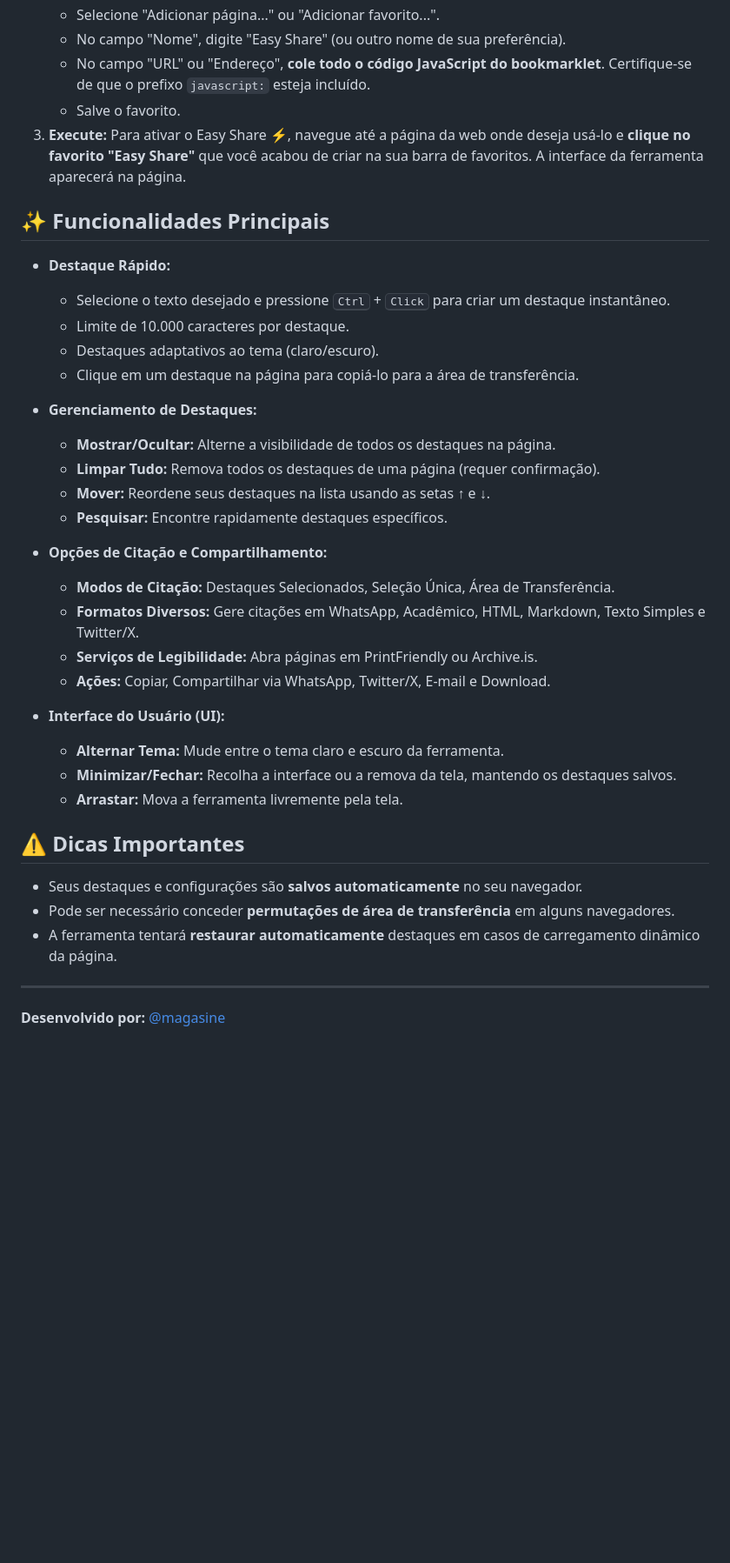
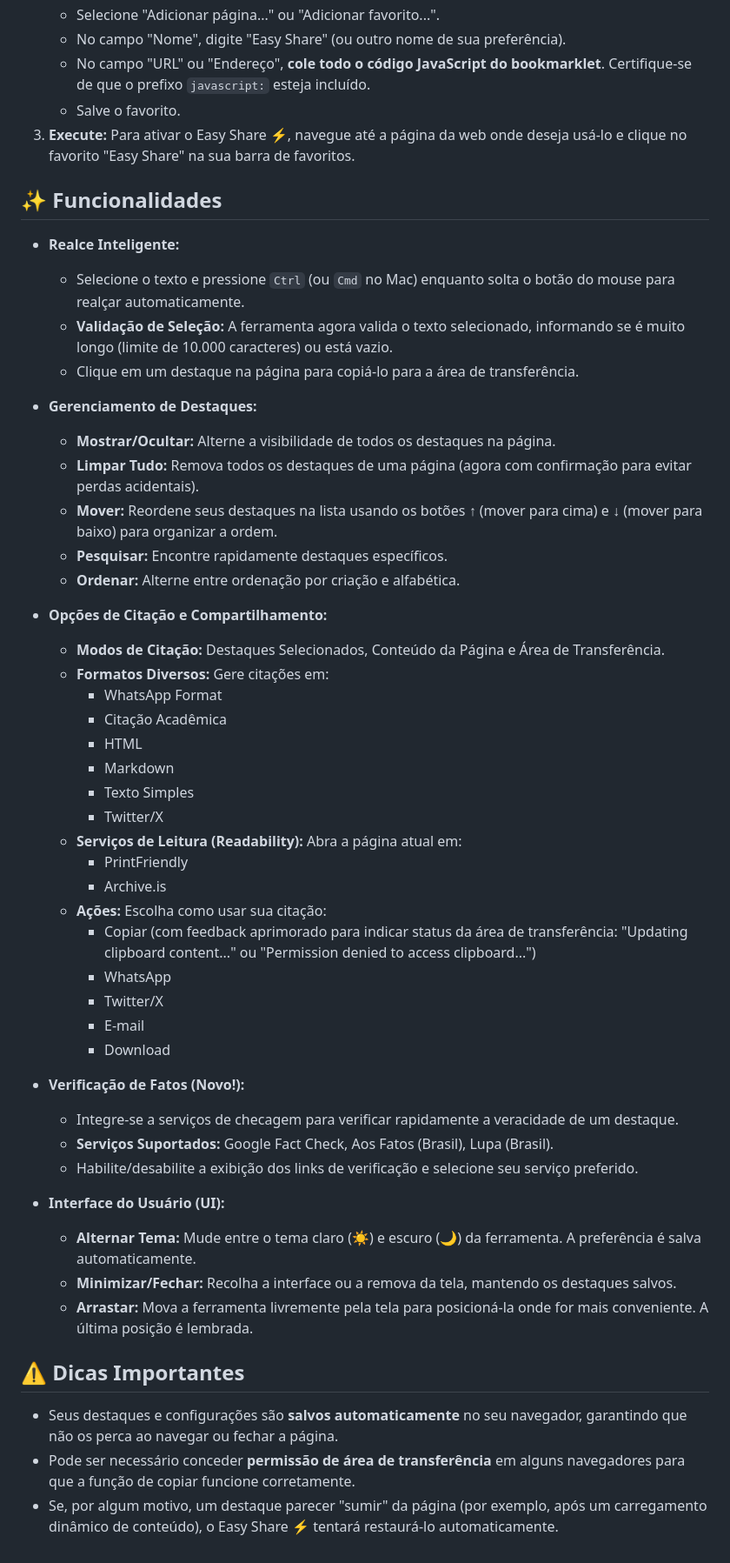
Before and after one commit to magasine/easy-share, a Markdown page: README.md, the part around the change printed below. Shown: that part at 87% size. Drawn GitHub-style; blank space fills up the shorter version.

```diff
--- a/README.md
+++ b/README.md
@@ -19,39 +19,53 @@ O Easy Share ⚡ é um **bookmarklet**, o que significa que ele é um pequeno c
     * No campo "Nome", digite "Easy Share" (ou outro nome de sua preferência).
     * No campo "URL" ou "Endereço", **cole todo o código JavaScript do bookmarklet**. Certifique-se de que o prefixo `javascript:` esteja incluído.
     * Salve o favorito.
-3.  **Execute:** Para ativar o Easy Share ⚡, navegue até a página da web onde deseja usá-lo e **clique no favorito "Easy Share"** que você acabou de criar na sua barra de favoritos. A interface da ferramenta aparecerá na página.
+3.  **Execute:** Para ativar o Easy Share ⚡, navegue até a página da web onde deseja usá-lo e clique no favorito "Easy Share" na sua barra de favoritos.
 
-## ✨ Funcionalidades Principais
+## ✨ Funcionalidades
 
-* **Destaque Rápido:**
-    * Selecione o texto desejado e pressione <kbd>Ctrl</kbd> + <kbd>Click</kbd> para criar um destaque instantâneo.
-    * Limite de 10.000 caracteres por destaque.
-    * Destaques adaptativos ao tema (claro/escuro).
+* **Realce Inteligente:**
+    * Selecione o texto e pressione `Ctrl` (ou `Cmd` no Mac) enquanto solta o botão do mouse para realçar automaticamente.
+    * **Validação de Seleção:** A ferramenta agora valida o texto selecionado, informando se é muito longo (limite de 10.000 caracteres) ou está vazio.
     * Clique em um destaque na página para copiá-lo para a área de transferência.
 
 * **Gerenciamento de Destaques:**
     * **Mostrar/Ocultar:** Alterne a visibilidade de todos os destaques na página.
-    * **Limpar Tudo:** Remova todos os destaques de uma página (requer confirmação).
-    * **Mover:** Reordene seus destaques na lista usando as setas ↑ e ↓.
+    * **Limpar Tudo:** Remova todos os destaques de uma página (agora com confirmação para evitar perdas acidentais).
+    * **Mover:** Reordene seus destaques na lista usando os botões ↑ (mover para cima) e ↓ (mover para baixo) para organizar a ordem.
     * **Pesquisar:** Encontre rapidamente destaques específicos.
+    * **Ordenar:** Alterne entre ordenação por criação e alfabética.
 
 * **Opções de Citação e Compartilhamento:**
-    * **Modos de Citação:** Destaques Selecionados, Seleção Única, Área de Transferência.
-    * **Formatos Diversos:** Gere citações em WhatsApp, Acadêmico, HTML, Markdown, Texto Simples e Twitter/X.
-    * **Serviços de Legibilidade:** Abra páginas em PrintFriendly ou Archive.is.
-    * **Ações:** Copiar, Compartilhar via WhatsApp, Twitter/X, E-mail e Download.
+    * **Modos de Citação:** Destaques Selecionados, Conteúdo da Página e Área de Transferência.
+    * **Formatos Diversos:** Gere citações em:
+        * WhatsApp Format
+        * Citação Acadêmica
+        * HTML
+        * Markdown
+        * Texto Simples
+        * Twitter/X
+    * **Serviços de Leitura (Readability):** Abra a página atual em:
+        * PrintFriendly
+        * Archive.is
+    * **Ações:** Escolha como usar sua citação:
+        * Copiar (com feedback aprimorado para indicar status da área de transferência: "Updating clipboard content..." ou "Permission denied to access clipboard...")
+        * WhatsApp
+        * Twitter/X
+        * E-mail
+        * Download
+
+* **Verificação de Fatos (Novo!):**
+    * Integre-se a serviços de checagem para verificar rapidamente a veracidade de um destaque.
+    * **Serviços Suportados:** Google Fact Check, Aos Fatos (Brasil), Lupa (Brasil).
+    * Habilite/desabilite a exibição dos links de verificação e selecione seu serviço preferido.
 
 * **Interface do Usuário (UI):**
-    * **Alternar Tema:** Mude entre o tema claro e escuro da ferramenta.
+    * **Alternar Tema:** Mude entre o tema claro (☀️) e escuro (🌙) da ferramenta. A preferência é salva automaticamente.
     * **Minimizar/Fechar:** Recolha a interface ou a remova da tela, mantendo os destaques salvos.
-    * **Arrastar:** Mova a ferramenta livremente pela tela.
+    * **Arrastar:** Mova a ferramenta livremente pela tela para posicioná-la onde for mais conveniente. A última posição é lembrada.
 
 ## ⚠️ Dicas Importantes
 
-* Seus destaques e configurações são **salvos automaticamente** no seu navegador.
-* Pode ser necessário conceder **permutações de área de transferência** em alguns navegadores.
-* A ferramenta tentará **restaurar automaticamente** destaques em casos de carregamento dinâmico da página.
-
----
-
-**Desenvolvido por:** [@magasine](https://linktr.ee/magasine/shop)
+* Seus destaques e configurações são **salvos automaticamente** no seu navegador, garantindo que não os perca ao navegar ou fechar a página.
+* Pode ser necessário conceder **permissão de área de transferência** em alguns navegadores para que a função de copiar funcione corretamente.
+* Se, por algum motivo, um destaque parecer "sumir" da página (por exemplo, após um carregamento dinâmico de conteúdo), o Easy Share ⚡ tentará restaurá-lo automaticamente.
```
Also changed, not shown: other parts of README.md (+1 -1 lines).
